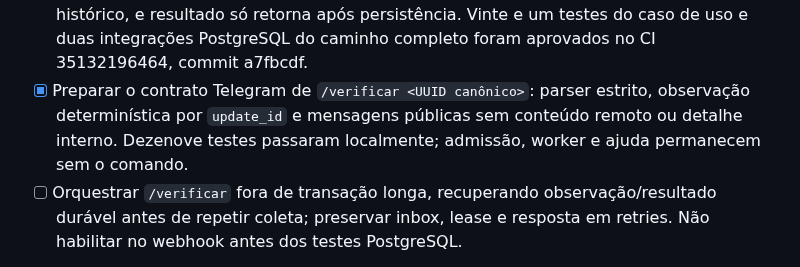
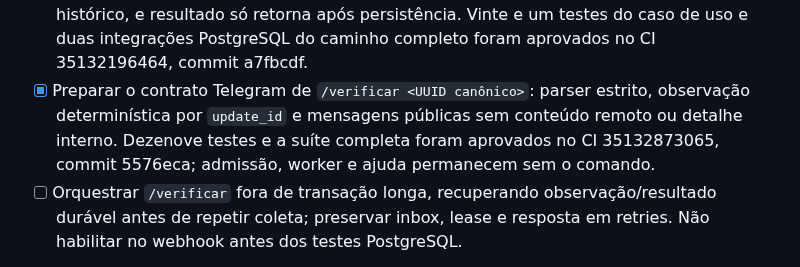
Before and after one commit to devbenjaminsantos/argos, a Markdown page: ROADMAP.md, the part around the change. Rendered like a GitHub page.

```diff
--- a/ROADMAP.md
+++ b/ROADMAP.md
@@ -308,7 +308,7 @@ O frontend pode continuar sendo desenhado em paralelo. Ele não bloqueia essa se
 - [x] Preparar contrato e migração `20260916_10` de observações append-only: sucesso exige preço positivo/fonte, falha exige código e proíbe preço; proprietário fixado por FK composta; runtime recebe apenas SELECT/INSERT. Doze testes de contrato passaram localmente e 12 integrações PostgreSQL foram aprovadas no CI 35123926472, commit 7c34163.
 - [x] Implementar repositório PostgreSQL idempotente por UUID: repetição igual não duplica; conteúdo divergente com o mesmo UUID falha sem alterar o histórico. Doze testes de contrato passaram localmente e quatro integrações do repositório foram aprovadas no CI 35130500915, commit ca9b179.
 - [x] Ligar o caso de uso interno de verificação à gravação de uma observação de sucesso ou falha: executor fornece UUID/timestamp, entrada inválida ou alvo ausente não cria histórico, e resultado só retorna após persistência. Vinte e um testes do caso de uso e duas integrações PostgreSQL do caminho completo foram aprovados no CI 35132196464, commit a7fbcdf.
-- [x] Preparar o contrato Telegram de `/verificar <UUID canônico>`: parser estrito, observação determinística por `update_id` e mensagens públicas sem conteúdo remoto ou detalhe interno. Dezenove testes passaram localmente; admissão, worker e ajuda permanecem sem o comando.
+- [x] Preparar o contrato Telegram de `/verificar <UUID canônico>`: parser estrito, observação determinística por `update_id` e mensagens públicas sem conteúdo remoto ou detalhe interno. Dezenove testes e a suíte completa foram aprovados no CI 35132873065, commit 5576eca; admissão, worker e ajuda permanecem sem o comando.
 - [ ] Orquestrar `/verificar` fora de transação longa, recuperando observação/resultado durável antes de repetir coleta; preservar inbox, lease e resposta em retries. Não habilitar no webhook antes dos testes PostgreSQL.
 
 **Critério de conclusão:** uma verificação manual registra preço e responde pelo Telegram.
```
Also changed, not shown: docs/AI_SHARED_CONTEXT.md (+1 -1 lines), docs/V2_MERCADO_LIVRE_EXTRACTION.md (+1 -1 lines).
